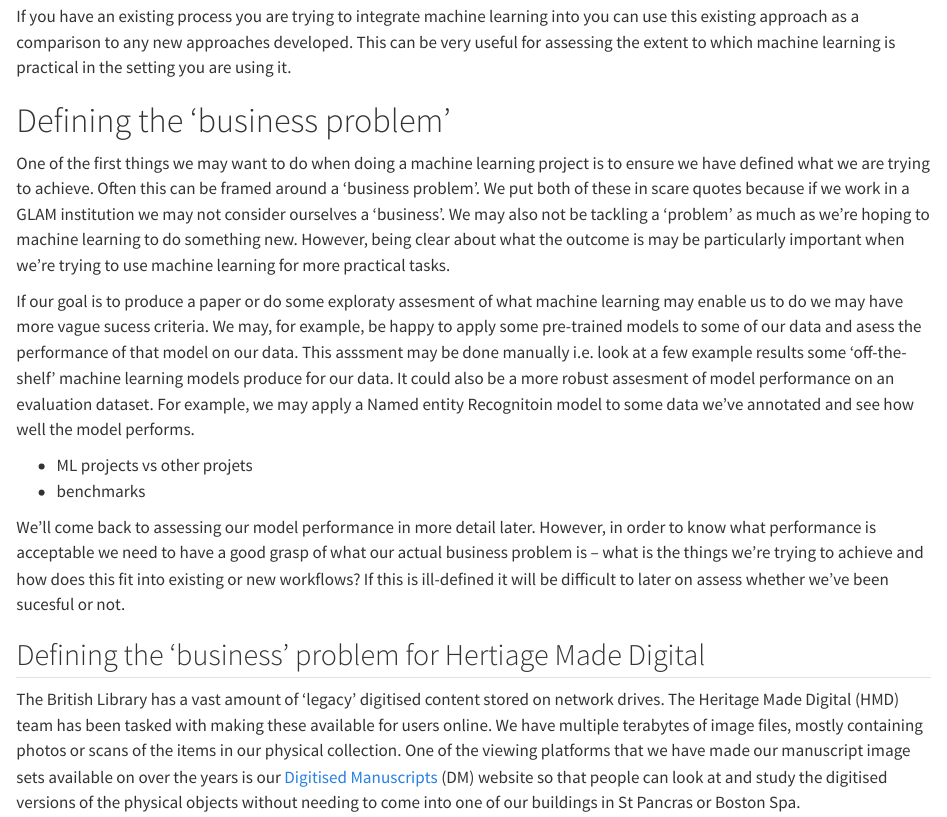
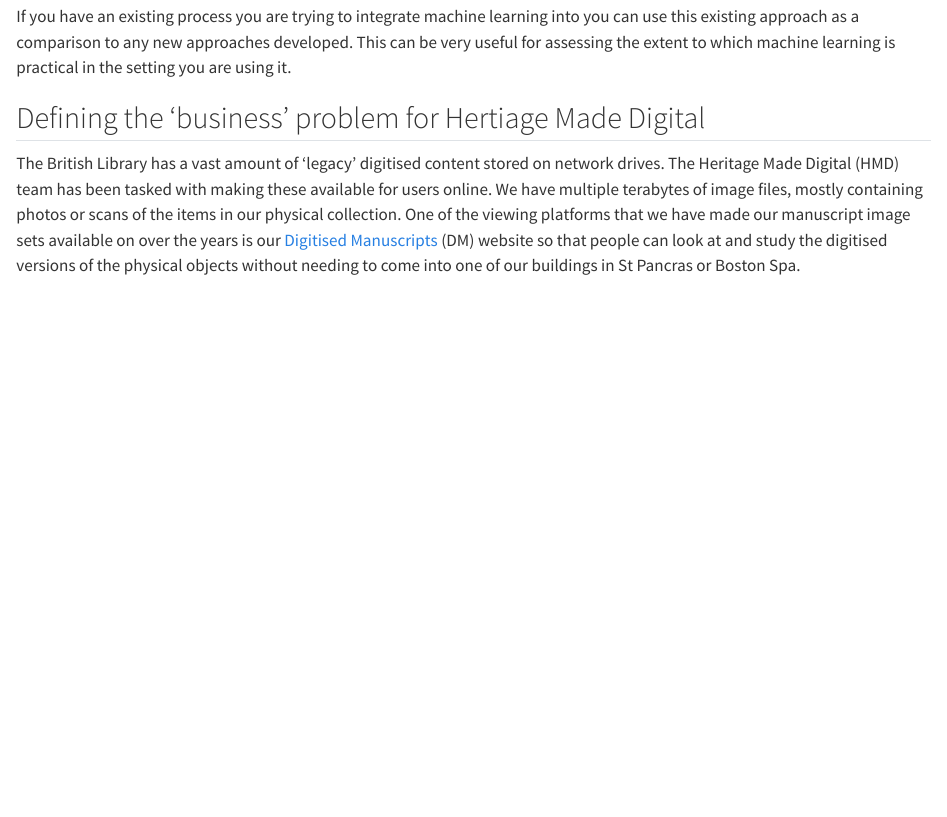
Before and after one commit to davanstrien/flyswot_book, a Quarto document (business_problem.qmd): the page in a window 1100 px wide, from 1040 px down. Rendered offline with R 4.5, knitr and Pandoc in place of Quarto, with nearby package versions.

Commit message:
remove duplication

```diff
--- a/business_problem.qmd
+++ b/business_problem.qmd
@@ -33,18 +33,6 @@ Once you have decided what problem you are trying to tackle you should also step
 Whilst machine learning can be a very powerful tool, machine learning projects are usually not 'quick' or 'easy' wins.
 
 If you have an existing process you are trying to integrate machine learning into you can use this existing approach as a comparison to any new approaches developed. This can be very useful for assessing the extent to which machine learning is practical in the setting you are using it.
-
-# Defining the 'business problem'
-
-One of the first things we may want to do when doing a machine learning project is to ensure we have defined what we are trying to achieve. Often this can be framed around a 'business problem'. We put both of these in scare quotes because if we work in a GLAM institution we may not consider ourselves a 'business'. We may also not be tackling a 'problem' as much as we're hoping to machine learning to do something new. However, being clear about what the outcome is may be particularly important when we're trying to use machine learning for more practical tasks.
-
-If our goal is to produce a paper or do some exploraty assesment of what machine learning may enable us to do we may have more vague sucess criteria. We may, for example, be happy to apply some pre-trained models to some of our data and asess the performance of that model on our data. This asssment may be done manually i.e. look at a few example results some 'off-the-shelf' machine learning models produce for our data. It could also be a more robust assesment of model performance on an evaluation dataset. For example, we may apply a Named entity Recognitoin model to some data we've annotated and see how well the model performs.
-
-- ML projects vs other projets
-- benchmarks
-
-<!-- add link here to future section below-->
-We'll come back to assessing our model performance in more detail later. However, in order to know what performance is acceptable we need to have a good grasp of what our actual business problem is -- what is the things we're trying to achieve and how does this fit into existing or new workflows? If this is ill-defined it will be difficult to later on assess whether we've been sucesful or not.
 
 
 ## Defining the 'business' problem for Hertiage Made Digital
```
